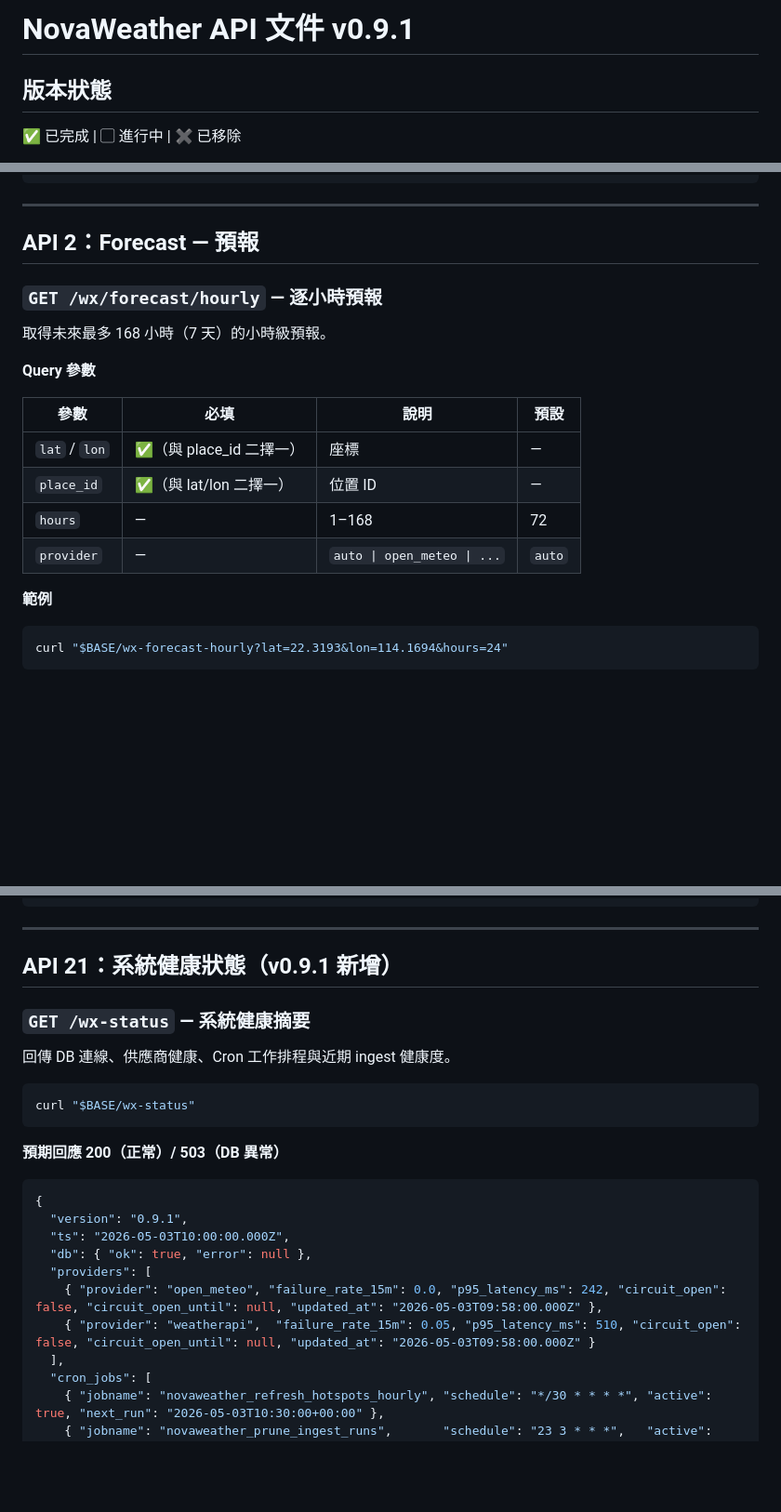
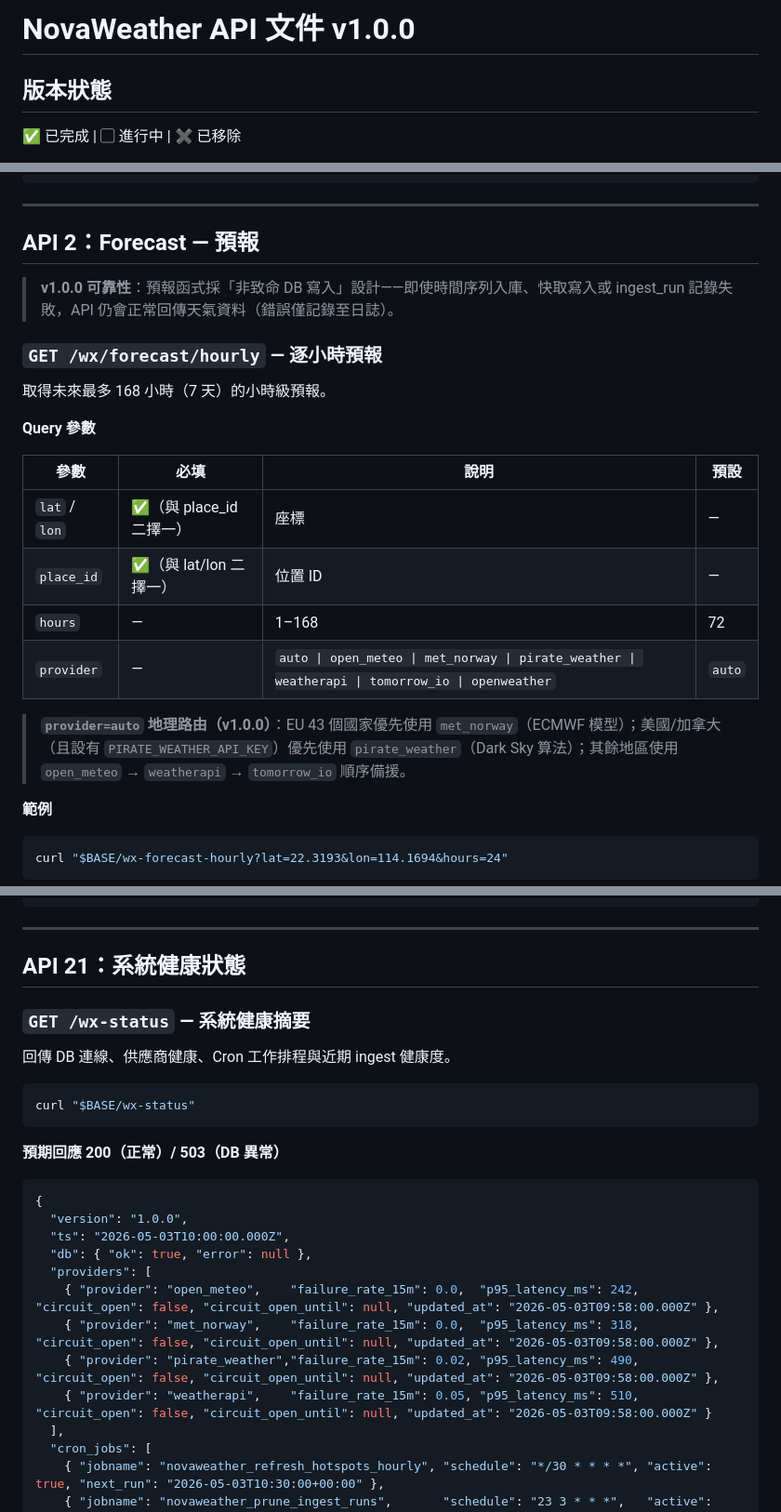
Before and after one commit to enoswong/novaweather, a Markdown page: docs/api/novaweather_api_doc.md, 3 parts joined by grey strips. Shown at 93% size. Rendered like a GitHub page; blank space fills up the shorter version.

````diff
--- a/docs/api/novaweather_api_doc.md
+++ b/docs/api/novaweather_api_doc.md
@@ -1,4 +1,4 @@
-# NovaWeather API 文件 v0.9.1
+# NovaWeather API 文件 v1.0.0
 
 ## 版本狀態
 ✅ 已完成 | ▢ 進行中 | ✖️ 已移除
@@ -260,6 +261,8 @@ curl "$BASE/wx-geo-reverse?lat=22.3193&lon=114.1694"
 
 ## API 2：Forecast — 預報
 
+> **v1.0.0 可靠性**：預報函式採「非致命 DB 寫入」設計——即使時間序列入庫、快取寫入或 ingest_run 記錄失敗，API 仍會正常回傳天氣資料（錯誤僅記錄至日誌）。
+
 ### `GET /wx/forecast/hourly` — 逐小時預報
 
 取得未來最多 168 小時（7 天）的小時級預報。
@@ -271,7 +274,9 @@ curl "$BASE/wx-geo-reverse?lat=22.3193&lon=114.1694"
 | `lat` / `lon` | ✅（與 place_id 二擇一） | 座標 | — |
 | `place_id` | ✅（與 lat/lon 二擇一） | 位置 ID | — |
 | `hours` | — | 1–168 | 72 |
-| `provider` | — | `auto \| open_meteo \| ...` | `auto` |
+| `provider` | — | `auto \| open_meteo \| met_norway \| pirate_weather \| weatherapi \| tomorrow_io \| openweather` | `auto` |
+
+> **`provider=auto` 地理路由（v1.0.0）**：EU 43 個國家優先使用 `met_norway`（ECMWF 模型）；美國/加拿大（且設有 `PIRATE_WEATHER_API_KEY`）優先使用 `pirate_weather`（Dark Sky 算法）；其餘地區使用 `open_meteo` → `weatherapi` → `tomorrow_io` 順序備援。
 
 **範例**
 
@@ -2329,7 +2328,7 @@ curl -X POST "$BASE/wx-hotspots-seed-global-cities" \
 
 ---
 
-## API 21：系統健康狀態（v0.9.1 新增）
+## API 21：系統健康狀態
 
 ### `GET /wx-status` — 系統健康摘要
 
@@ -2343,12 +2342,14 @@ curl "$BASE/wx-status"
 
 ```json
 {
-  "version": "0.9.1",
+  "version": "1.0.0",
   "ts": "2026-05-03T10:00:00.000Z",
   "db": { "ok": true, "error": null },
   "providers": [
-    { "provider": "open_meteo", "failure_rate_15m": 0.0, "p95_latency_ms": 242, "circuit_open": false, "circuit_open_until": null, "updated_at": "2026-05-03T09:58:00.000Z" },
-    { "provider": "weatherapi",  "failure_rate_15m": 0.05, "p95_latency_ms": 510, "circuit_open": false, "circuit_open_until": null, "updated_at": "2026-05-03T09:58:00.000Z" }
+    { "provider": "open_meteo",    "failure_rate_15m": 0.0,  "p95_latency_ms": 242, "circuit_open": false, "circuit_open_until": null, "updated_at": "2026-05-03T09:58:00.000Z" },
+    { "provider": "met_norway",    "failure_rate_15m": 0.0,  "p95_latency_ms": 318, "circuit_open": false, "circuit_open_until": null, "updated_at": "2026-05-03T09:58:00.000Z" },
+    { "provider": "pirate_weather","failure_rate_15m": 0.02, "p95_latency_ms": 490, "circuit_open": false, "circuit_open_until": null, "updated_at": "2026-05-03T09:58:00.000Z" },
+    { "provider": "weatherapi",    "failure_rate_15m": 0.05, "p95_latency_ms": 510, "circuit_open": false, "circuit_open_until": null, "updated_at": "2026-05-03T09:58:00.000Z" }
   ],
   "cron_jobs": [
     { "jobname": "novaweather_refresh_hotspots_hourly", "schedule": "*/30 * * * *", "active": true, "next_run": "2026-05-03T10:30:00+00:00" },
````
Also changed, not shown: other parts of docs/api/novaweather_api_doc.md (+91 -69 lines).
